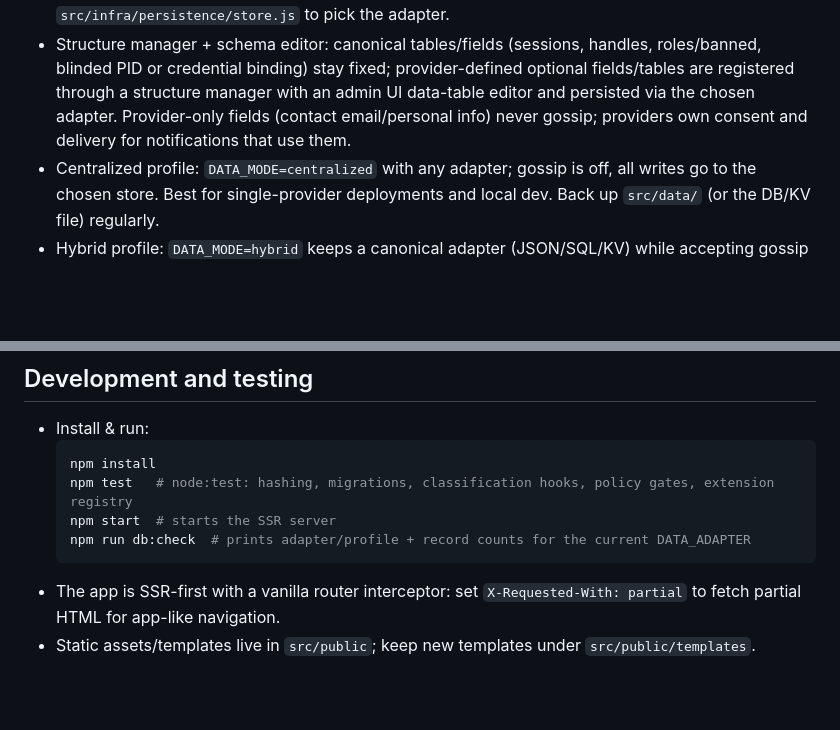
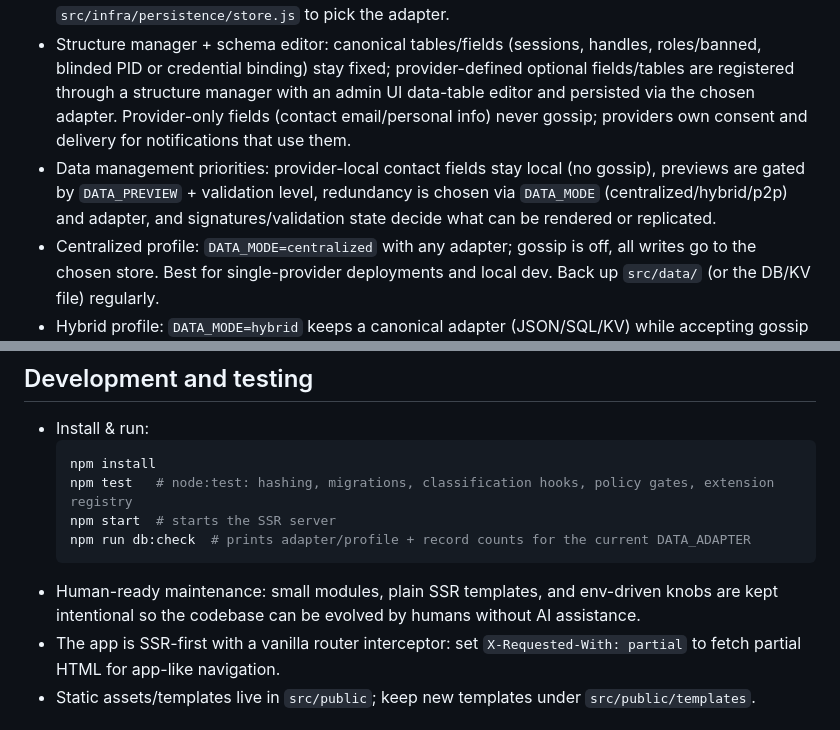
Before and after one commit to cekkr/representative-party-web, a Markdown page: README.md, 2 parts joined by grey strips. GitHub-like rendering; blank space fills up the shorter version.

````diff
--- a/README.md
+++ b/README.md
@@ -93,6 +93,7 @@ sequenceDiagram
 ## Data management profiles, signing, and redundancy
 - Storage adapters: defaults live under `src/data/` (`ledger.json`, `sessions.json`, `peers.json`, `discussions.json`, `petitions.json`, `signatures.json`, `votes.json`, `delegations.json`, `notifications.json`, `groups.json`, `group-policies.json`, `group-elections.json`, `actors.json`, `social-follows.json`, `social-posts.json`, `settings.json`, `meta.json`). `adapters/memory.js` is ephemeral; `adapters/sql.js` uses SQLite (`DATA_SQLITE_URL|FILE`, needs `sqlite3`); `adapters/kv.js` stores everything in a single KV JSON file. `src/infra/persistence/storage.js` routes through `src/infra/persistence/store.js` to pick the adapter.
 - Structure manager + schema editor: canonical tables/fields (sessions, handles, roles/banned, blinded PID or credential binding) stay fixed; provider-defined optional fields/tables are registered through a structure manager with an admin UI data-table editor and persisted via the chosen adapter. Provider-only fields (contact email/personal info) never gossip; providers own consent and delivery for notifications that use them.
+- Data management priorities: provider-local contact fields stay local (no gossip), previews are gated by `DATA_PREVIEW` + validation level, redundancy is chosen via `DATA_MODE` (centralized/hybrid/p2p) and adapter, and signatures/validation state decide what can be rendered or replicated.
 - Centralized profile: `DATA_MODE=centralized` with any adapter; gossip is off, all writes go to the chosen store. Best for single-provider deployments and local dev. Back up `src/data/` (or the DB/KV file) regularly.
 - Hybrid profile: `DATA_MODE=hybrid` keeps a canonical adapter (JSON/SQL/KV) while accepting gossip for redundancy/audit. Pair with `DATA_VALIDATION_LEVEL=observe|strict` to decide if gossip is stored as preview or rejected; `DATA_PREVIEW=true` allows staging until validated. Control pull frequency with `GOSSIP_INTERVAL_SECONDS`.
 - P2P profile: `DATA_MODE=p2p` treats gossip as primary, with an optional local cache. Combine with `DATA_PREVIEW=false` and `DATA_VALIDATION_LEVEL=strict` to only accept signed, validated envelopes. Peers listed in `/circle/peers` seed synchronization; replication logic lives in `src/modules/federation/replication.js`.
@@ -120,6 +121,7 @@ sequenceDiagram
   npm start  # starts the SSR server
   npm run db:check  # prints adapter/profile + record counts for the current DATA_ADAPTER
   ```
+- Human-ready maintenance: small modules, plain SSR templates, and env-driven knobs are kept intentional so the codebase can be evolved by humans without AI assistance.
 - The app is SSR-first with a vanilla router interceptor: set `X-Requested-With: partial` to fetch partial HTML for app-like navigation.
 - Static assets/templates live in `src/public`; keep new templates under `src/public/templates`.
 
````
Also changed, not shown: AI_REFERENCES.md (+2 -0 lines).
